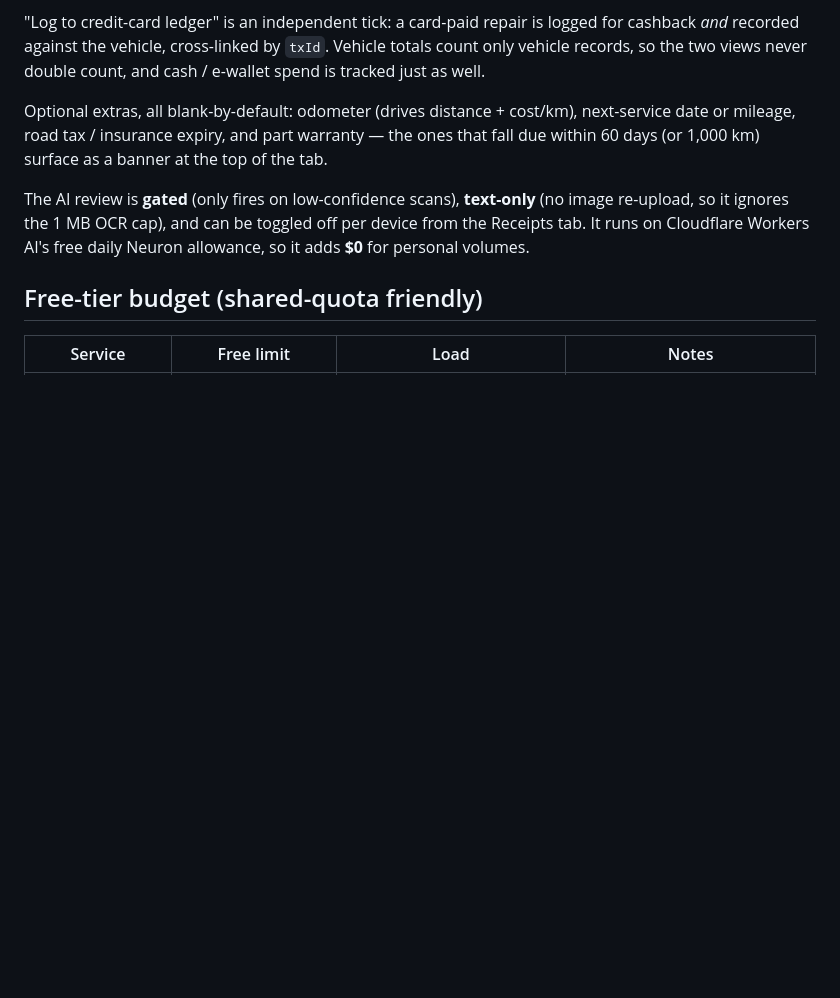
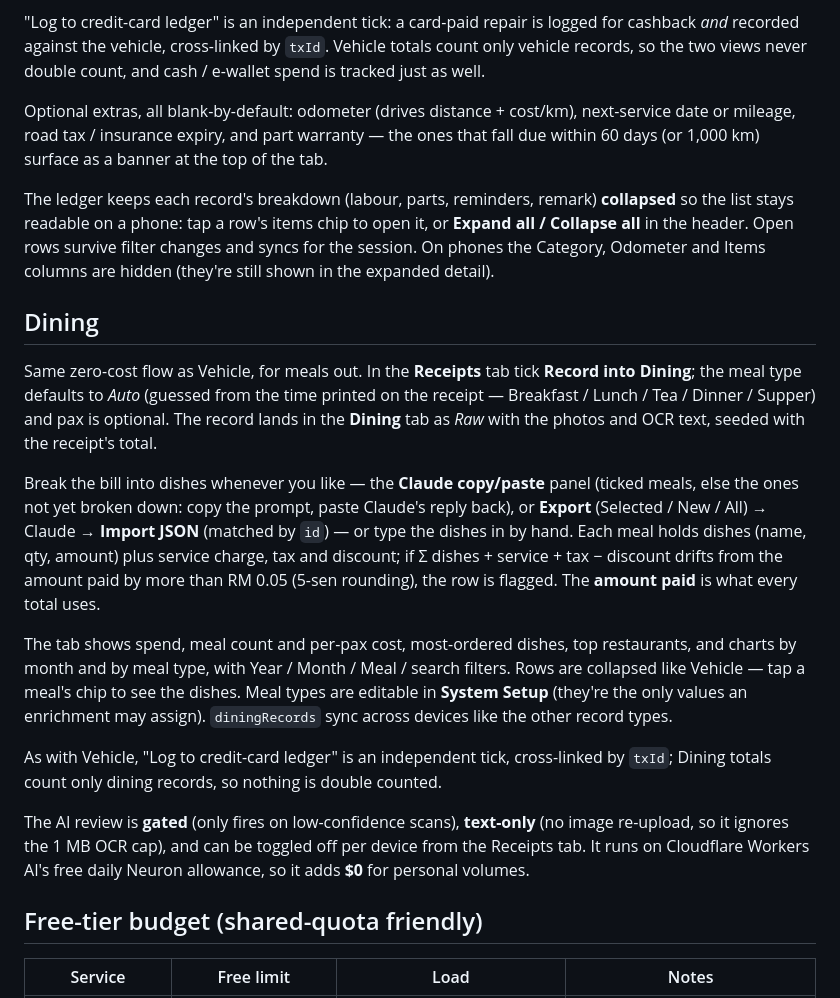
Before and after one commit to jgjy926/cashback_sspn, a Markdown page: README.md, the part around the change. GitHub-like rendering; blank space fills up the shorter version.

Commit message:
Docs: Dining tab and collapsible Vehicle breakdown in README
Co-Authored-By: Claude Opus 5.5 <noreply@anthropic.com>

```diff
--- a/README.md
+++ b/README.md
@@ -168,6 +168,34 @@ Optional extras, all blank-by-default: odometer (drives distance + cost/km), nex
 mileage, road tax / insurance expiry, and part warranty — the ones that fall due within 60 days
 (or 1,000 km) surface as a banner at the top of the tab.
 
+The ledger keeps each record's breakdown (labour, parts, reminders, remark) **collapsed** so the
+list stays readable on a phone: tap a row's items chip to open it, or **Expand all / Collapse
+all** in the header. Open rows survive filter changes and syncs for the session. On phones the
+Category, Odometer and Items columns are hidden (they're still shown in the expanded detail).
+
+## Dining
+
+Same zero-cost flow as Vehicle, for meals out. In the **Receipts** tab tick **Record into
+Dining**; the meal type defaults to *Auto* (guessed from the time printed on the receipt —
+Breakfast / Lunch / Tea / Dinner / Supper) and pax is optional. The record lands in the
+**Dining** tab as *Raw* with the photos and OCR text, seeded with the receipt's total.
+
+Break the bill into dishes whenever you like — the **Claude copy/paste** panel (ticked meals,
+else the ones not yet broken down: copy the prompt, paste Claude's reply back), or
+**Export** (Selected / New / All) → Claude → **Import JSON** (matched by `id`) — or type the
+dishes in by hand. Each meal holds dishes (name, qty, amount) plus service charge, tax and
+discount; if Σ dishes + service + tax − discount drifts from the amount paid by more than
+RM 0.05 (5-sen rounding), the row is flagged. The **amount paid** is what every total uses.
+
+The tab shows spend, meal count and per-pax cost, most-ordered dishes, top restaurants, and
+charts by month and by meal type, with Year / Month / Meal / search filters. Rows are collapsed
+like Vehicle — tap a meal's chip to see the dishes. Meal types are editable in **System Setup**
+(they're the only values an enrichment may assign). `diningRecords` sync across devices like the
+other record types.
+
+As with Vehicle, "Log to credit-card ledger" is an independent tick, cross-linked by `txId`;
+Dining totals count only dining records, so nothing is double counted.
+
 The AI review is **gated** (only fires on low-confidence scans), **text-only** (no
 image re-upload, so it ignores the 1 MB OCR cap), and can be toggled off per device
 from the Receipts tab. It runs on Cloudflare Workers AI's free daily Neuron allowance,
```
